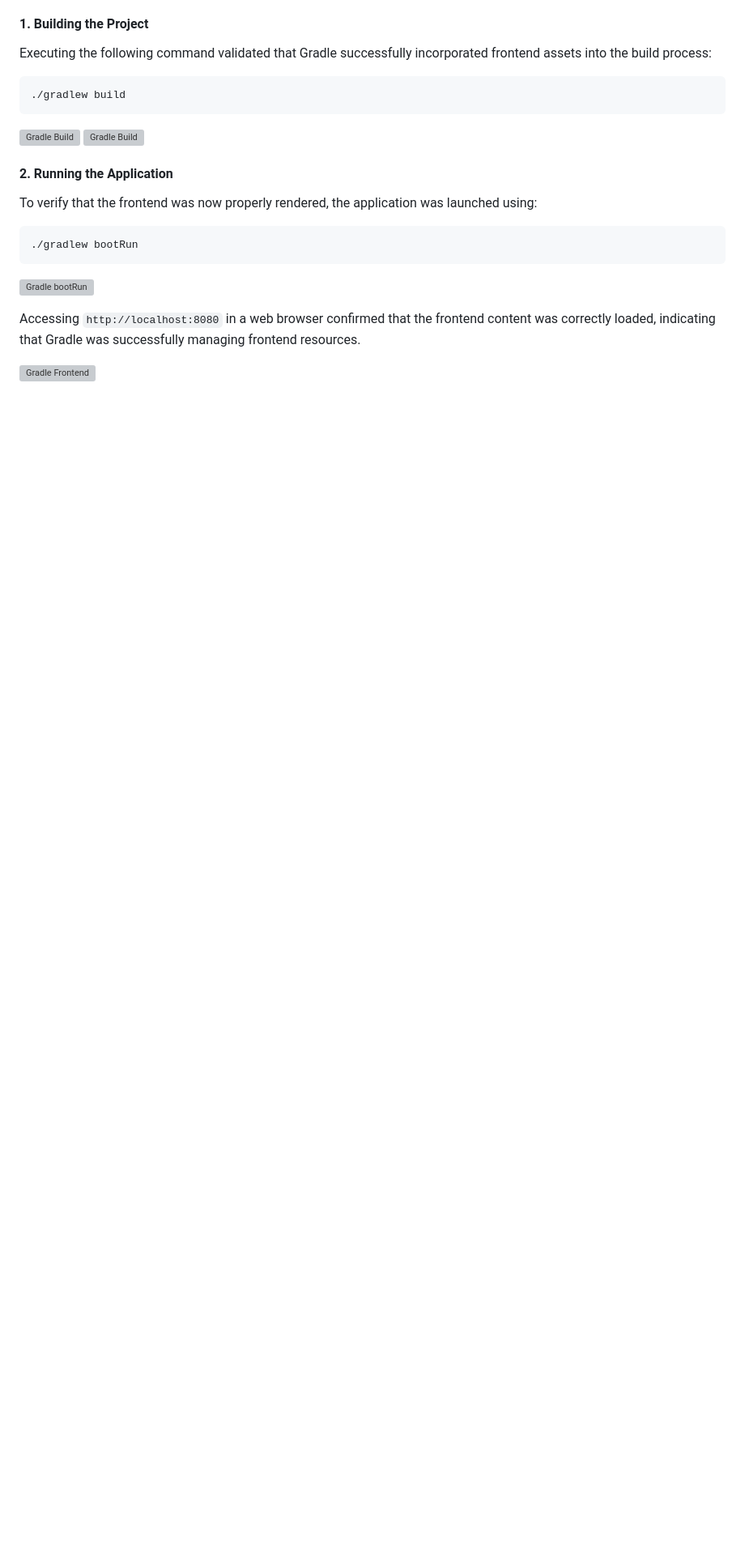
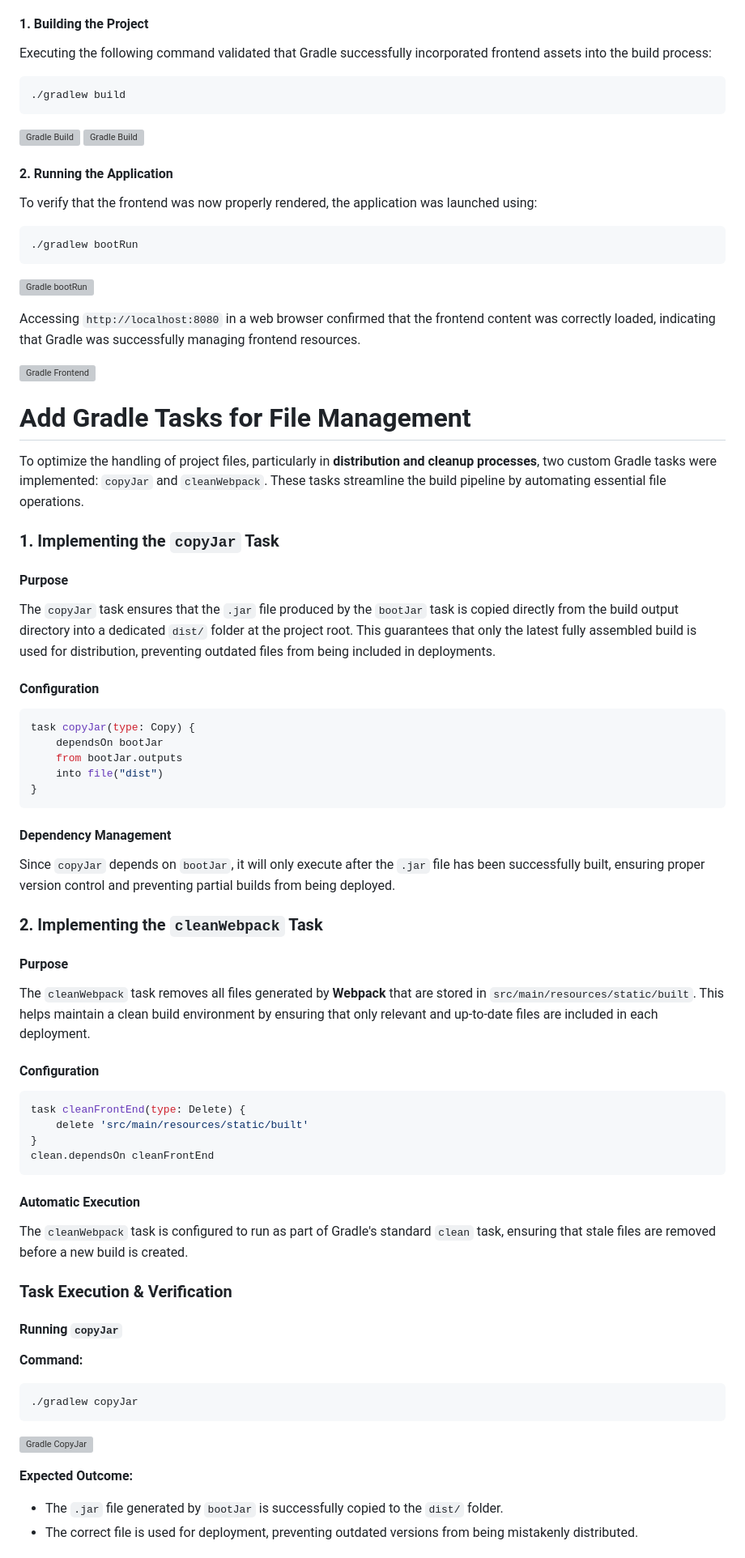
Before and after one commit to DianaGuedes19/devops-24-25-1241903, a Markdown page: CA1/README.md, the part around one of its changes. Shown at 81% size. Rendered like a GitHub page; blank space fills up the shorter version; grey boxes are pictures that could not be loaded.

Commit message:
Finalize read.me about part3 gradle

````diff
--- a/CA1/README.md
+++ b/CA1/README.md
@@ -862,3 +862,54 @@ To verify that the frontend was now properly rendered, the application was launc
 Accessing `http://localhost:8080` in a web browser confirmed that the frontend content was correctly loaded, indicating that Gradle was successfully managing frontend resources.
 
 ![Gradle Frontend](part3/images/frontEnd.png)
+
+# Add Gradle Tasks for File Management
+
+To optimize the handling of project files, particularly in **distribution and cleanup processes**, two custom Gradle tasks were implemented: `copyJar` and `cleanWebpack`. These tasks streamline the build pipeline by automating essential file operations.
+
+### **1. Implementing the `copyJar` Task**
+
+#### **Purpose**
+The `copyJar` task ensures that the `.jar` file produced by the `bootJar` task is copied directly from the build output directory into a dedicated `dist/` folder at the project root. This guarantees that only the latest fully assembled build is used for distribution, preventing outdated files from being included in deployments.
+
+#### **Configuration**
+```gradle
+task copyJar(type: Copy) {
+	dependsOn bootJar
+	from bootJar.outputs
+	into file("dist")
+}
+```
+
+#### **Dependency Management**
+Since `copyJar` depends on `bootJar`, it will only execute after the `.jar` file has been successfully built, ensuring proper version control and preventing partial builds from being deployed.
+
+### **2. Implementing the `cleanWebpack` Task**
+
+#### **Purpose**
+The `cleanWebpack` task removes all files generated by **Webpack** that are stored in `src/main/resources/static/built`. This helps maintain a clean build environment by ensuring that only relevant and up-to-date files are included in each deployment.
+
+#### **Configuration**
+```gradle
+task cleanFrontEnd(type: Delete) {
+	delete 'src/main/resources/static/built'
+}
+clean.dependsOn cleanFrontEnd
+```
+
+#### **Automatic Execution**
+The `cleanWebpack` task is configured to run as part of Gradle's standard `clean` task, ensuring that stale files are removed before a new build is created.
+
+### **Task Execution & Verification**
+
+#### **Running `copyJar`**
+**Command:**
+```sh
+./gradlew copyJar
+```
+![Gradle CopyJar](part3/images/gradlecopyJar.png)
+
+**Expected Outcome:**
+- The `.jar` file generated by `bootJar` is successfully copied to the `dist/` folder.
+- The correct file is used for deployment, preventing outdated versions from being mistakenly distributed.
+
````
Also changed, not shown: other parts of CA1/README.md (+17 -3 lines).
